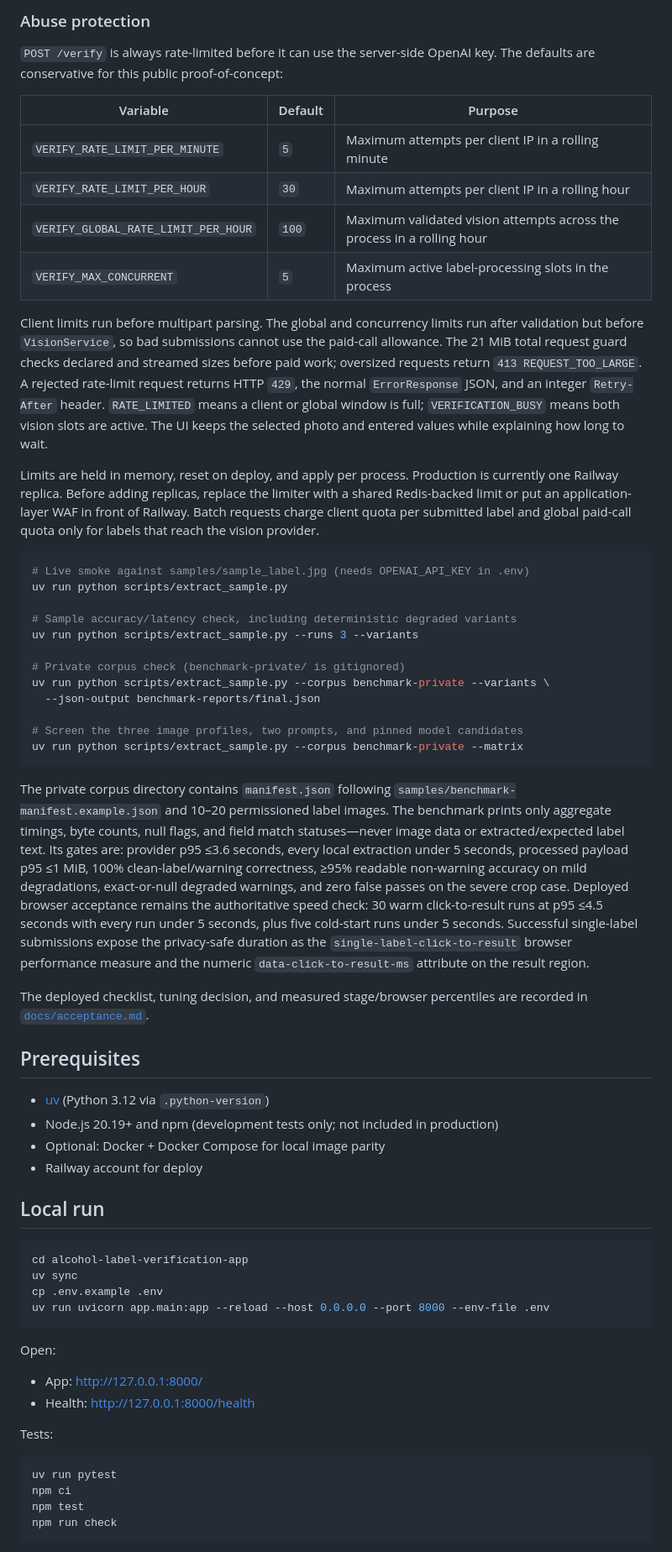
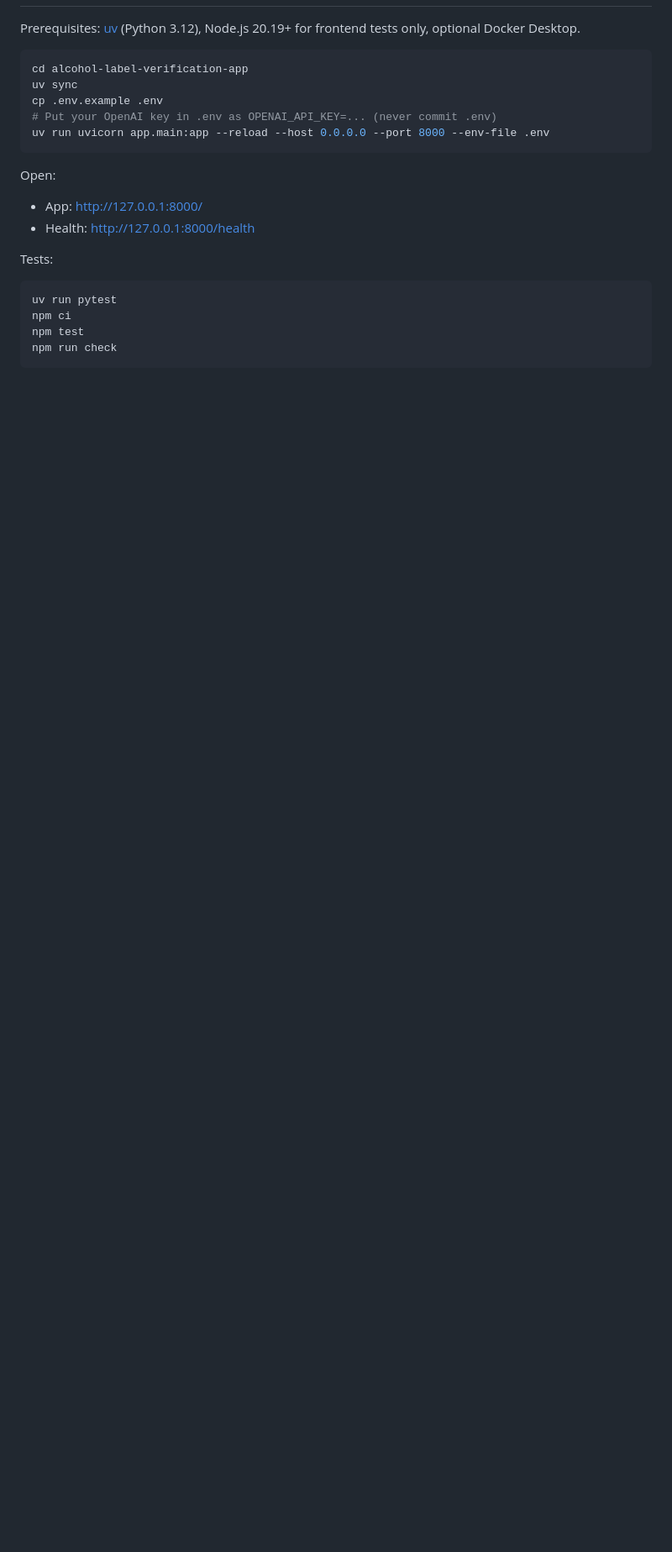
Before and after one commit to taras-gorbachevskiy/alcohol-label-verification-app, a Markdown page: README.md, the part around one of its changes. Shown at 84% size. Rendered like a GitHub page; blank space fills up the shorter version.

````diff
--- a/README.md
+++ b/README.md
@@ -74,77 +73,12 @@ response. Each image remains limited to 20 MiB and a batch request is limited to
 
-### Abuse protection
-
-`POST /verify` is always rate-limited before it can use the server-side OpenAI
-key. The defaults are conservative for this public proof-of-concept:
-
-| Variable | Default | Purpose |
-|----------|---------|---------|
-| `VERIFY_RATE_LIMIT_PER_MINUTE` | `5` | Maximum attempts per client IP in a rolling minute |
-| `VERIFY_RATE_LIMIT_PER_HOUR` | `30` | Maximum attempts per client IP in a rolling hour |
-| `VERIFY_GLOBAL_RATE_LIMIT_PER_HOUR` | `100` | Maximum validated vision attempts across the process in a rolling hour |
-| `VERIFY_MAX_CONCURRENT` | `5` | Maximum active label-processing slots in the process |
-
-Client limits run before multipart parsing. The global and concurrency limits
-run after validation but before `VisionService`, so bad submissions cannot use
-the paid-call allowance. The 21 MiB total request guard checks declared and
-streamed sizes before paid work; oversized requests return `413 REQUEST_TOO_LARGE`.
-A rejected rate-limit request returns HTTP `429`, the normal
-`ErrorResponse` JSON, and an integer `Retry-After` header. `RATE_LIMITED` means a
-client or global window is full; `VERIFICATION_BUSY` means both vision slots are
-active. The UI keeps the selected photo and entered values while explaining how
-long to wait.
-
-Limits are held in memory, reset on deploy, and apply per process. Production is
-currently one Railway replica. Before adding replicas, replace the limiter with
-a shared Redis-backed limit or put an application-layer WAF in front of Railway.
-Batch requests charge client quota per submitted label and global paid-call quota
-only for labels that reach the vision provider.
-
-```bash
-# Live smoke against samples/sample_label.jpg (needs OPENAI_API_KEY in .env)
-uv run python scripts/extract_sample.py
-
-# Sample accuracy/latency check, including deterministic degraded variants
-uv run python scripts/extract_sample.py --runs 3 --variants
-
-# Private corpus check (benchmark-private/ is gitignored)
-uv run python scripts/extract_sample.py --corpus benchmark-private --variants \
-  --json-output benchmark-reports/final.json
-
-# Screen the three image profiles, two prompts, and pinned model candidates
-uv run python scripts/extract_sample.py --corpus benchmark-private --matrix
-```
-
-The private corpus directory contains `manifest.json` following
-`samples/benchmark-manifest.example.json` and 10–20 permissioned label images.
-The benchmark prints only aggregate timings, byte counts, null flags, and field
-match statuses—never image data or extracted/expected label text. Its gates are:
-provider p95 ≤3.6 seconds, every local extraction under 5 seconds, processed
-payload p95 ≤1 MiB, 100% clean-label/warning correctness, ≥95% readable
-non-warning accuracy on mild degradations, exact-or-null degraded warnings, and
-zero false passes on the severe crop case. Deployed browser acceptance remains
-the authoritative speed check: 30 warm click-to-result runs at p95 ≤4.5 seconds
-with every run under 5 seconds, plus five cold-start runs under 5 seconds.
-Successful single-label submissions expose the privacy-safe duration as the
-`single-label-click-to-result` browser performance measure and the numeric
-`data-click-to-result-ms` attribute on the result region.
-
-The deployed checklist, tuning decision, and measured stage/browser percentiles
-are recorded in [`docs/acceptance.md`](docs/acceptance.md).
-
-## Prerequisites
-
-- [uv](https://docs.astral.sh/uv/) (Python 3.12 via `.python-version`)
-- Node.js 20.19+ and npm (development tests only; not included in production)
-- Optional: Docker + Docker Compose for local image parity
-- Railway account for deploy
-
-## Local run
+Prerequisites: [uv](https://docs.astral.sh/uv/) (Python 3.12), Node.js 20.19+
+for frontend tests only, optional Docker Desktop.
 
 ```bash
 cd alcohol-label-verification-app
 uv sync
 cp .env.example .env
+# Put your OpenAI key in .env as OPENAI_API_KEY=... (never commit .env)
 uv run uvicorn app.main:app --reload --host 0.0.0.0 --port 8000 --env-file .env
 ```
 
````
Also changed, not shown: other parts of README.md (+103 -105 lines).
